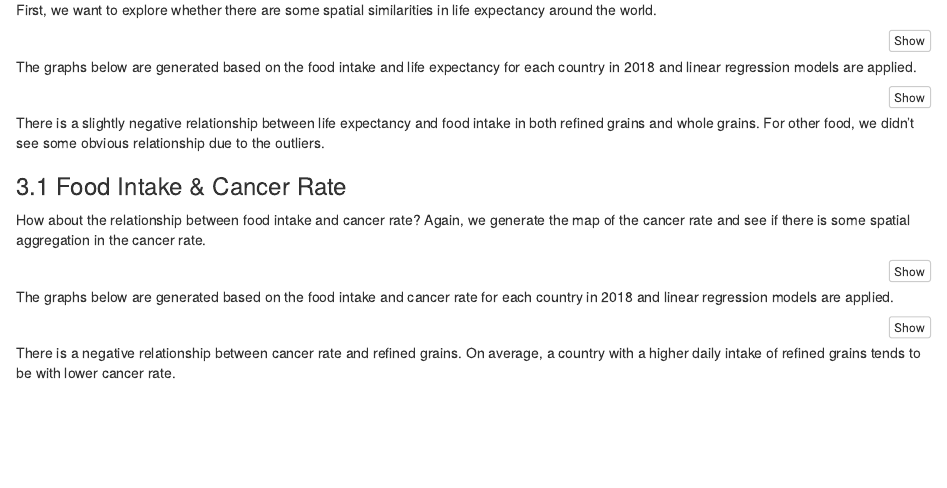
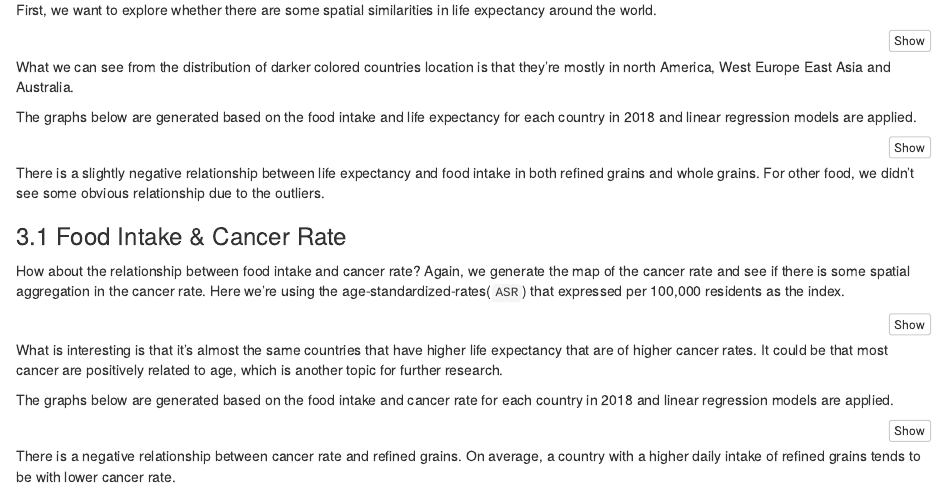
Before and after one commit to QMSS-G5063-2022/Group_S_Nutrition, an R Markdown document (groupS_Nutrition.Rmd): the page in a window 1100 px wide, from 2540 px down. Rendered offline with R 4.5, knitr and Pandoc, with nearby package versions; the code chunks are not run, so their results and figures are left out.

Commit message:
final update

````diff
--- a/groupS_Nutrition.Rmd
+++ b/groupS_Nutrition.Rmd
@@ -703,7 +703,7 @@ leaflet(life_sp,
     onClick=JS("function(btn, map){ map.locate({setView: true}); }")))
 
 ```
-
+What we can see from the distribution of darker colored countries location is that they're mostly in north America, West Europe East Asia and Australia.
 
 The graphs below are generated based on the food intake and life expectancy for each country in 2018 and linear regression models are applied.
 
@@ -769,6 +769,7 @@ There is a slightly negative relationship between life expectancy and food intak
 ### 3.1 Food Intake & Cancer Rate
 
 How about the relationship between food intake and cancer rate? Again, we generate the map of the cancer rate and see if there is some spatial aggregation in the cancer rate.
+Here we're using the age-standardized-rates(`ASR`) that expressed per 100,000 residents as the index.
 
 ```{r, message = FALSE, warning = FALSE}
 # cancer rate map
@@ -801,6 +802,7 @@ leaflet(life_sp,
     onClick=JS("function(btn, map){ map.locate({setView: true}); }")))
 
 ```
+What is interesting is that it's almost the same countries that have higher life expectancy that are of higher cancer rates. It could be that most cancer are positively related to age, which is another topic for further research.
 
 The graphs below are generated based on the food intake and cancer rate for each country in 2018 and linear regression models are applied.
 
````
